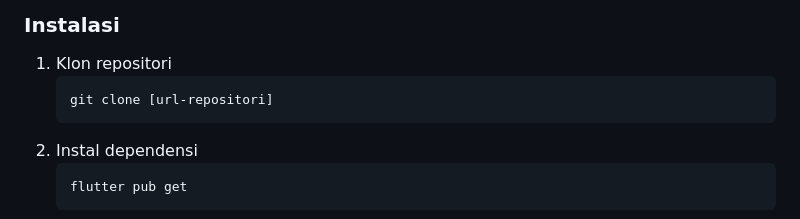
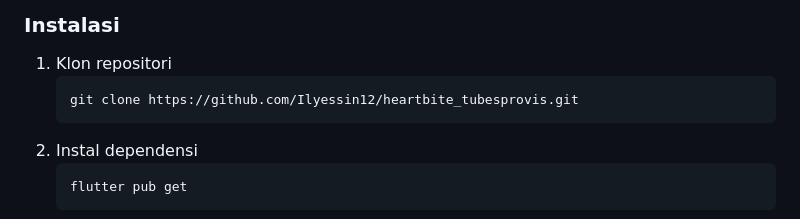
Before and after one commit to Ilyessin12/heartbite_tubesprovis, a Markdown page: README.md, the part around the change. GitHub-like rendering.

````diff
--- a/README.md
+++ b/README.md
@@ -47,7 +47,7 @@ dependencies:
 ### Instalasi
 1. Klon repositori
    ```
-   git clone [url-repositori]
+   git clone https://github.com/Ilyessin12/heartbite_tubesprovis.git
    ```
 3. Instal dependensi
    ```
````
